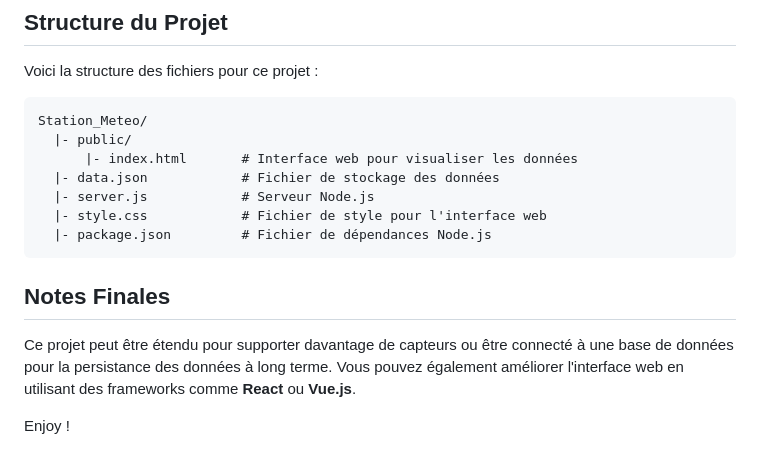
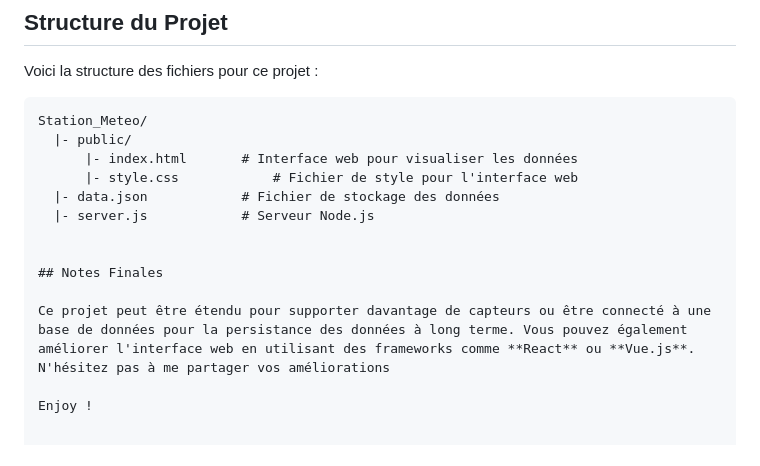
Before and after one commit to DiegoRadigues/Weather-Station, a Markdown page: README.md, the part around one of its changes. GitHub-like rendering.

````diff
--- a/README.md
+++ b/README.md
@@ -149,14 +142,13 @@ Voici la structure des fichiers pour ce projet :
 Station_Meteo/
   |- public/
       |- index.html       # Interface web pour visualiser les données
+      |- style.css            # Fichier de style pour l'interface web
   |- data.json            # Fichier de stockage des données
   |- server.js            # Serveur Node.js
-  |- style.css            # Fichier de style pour l'interface web
-  |- package.json         # Fichier de dépendances Node.js
-```
+
 
 ## Notes Finales
 
-Ce projet peut être étendu pour supporter davantage de capteurs ou être connecté à une base de données pour la persistance des données à long terme. Vous pouvez également améliorer l'interface web en utilisant des frameworks comme **React** ou **Vue.js**.
+Ce projet peut être étendu pour supporter davantage de capteurs ou être connecté à une base de données pour la persistance des données à long terme. Vous pouvez également améliorer l'interface web en utilisant des frameworks comme **React** ou **Vue.js**. N'hésitez pas à me partager vos améliorations
 
 Enjoy !
````
Also changed, not shown: other parts of README.md (+13 -20 lines).
